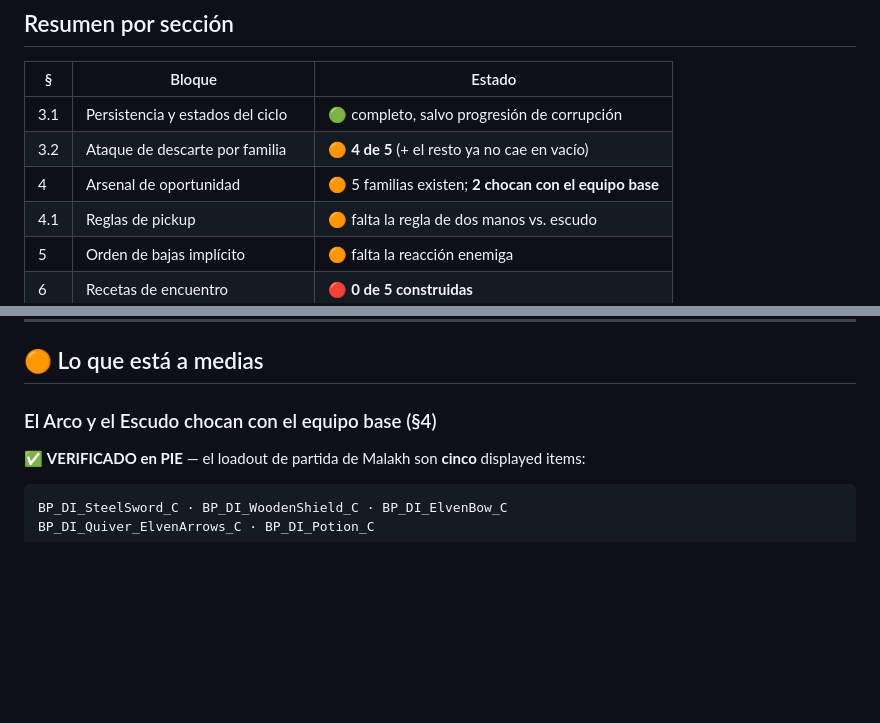
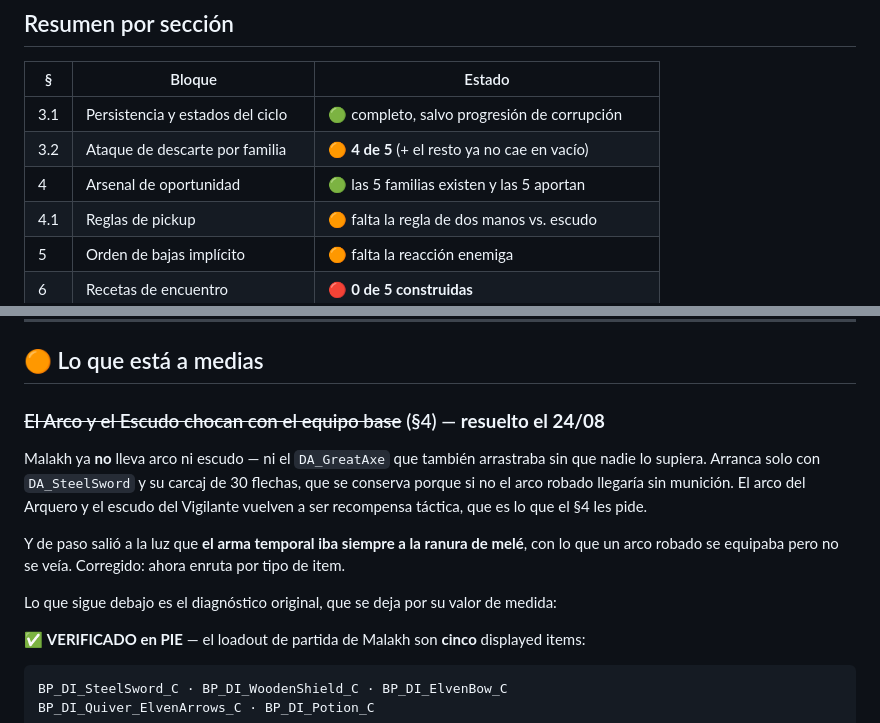
Before and after one commit to angelsolares/unreal_da, a Markdown page: Tools/MCP/PDF_V2_ESTADO.md, 2 parts joined by grey strips. Rendered like a GitHub page; blank space fills up the shorter version.

Commit message:
Estado del PDF: el §4 queda cerrado, las cinco familias aportan
Co-Authored-By: Claude Opus 5 <noreply@anthropic.com>

```diff
--- a/Tools/MCP/PDF_V2_ESTADO.md
+++ b/Tools/MCP/PDF_V2_ESTADO.md
@@ -20,7 +20,7 @@ de descarte**, **las cinco recetas de encuentro sin construir** y **el director
 |---|---|---|
 | 3.1 | Persistencia y estados del ciclo | 🟢 completo, salvo progresión de corrupción |
 | 3.2 | Ataque de descarte por familia | 🟠 **4 de 5** (+ el resto ya no cae en vacío) |
-| 4 | Arsenal de oportunidad | 🟠 5 familias existen; **2 chocan con el equipo base** |
+| 4 | Arsenal de oportunidad | 🟢 las 5 familias existen y las 5 aportan |
 | 4.1 | Reglas de pickup | 🟠 falta la regla de dos manos vs. escudo |
 | 5 | Orden de bajas implícito | 🟠 falta la reacción enemiga |
 | 6 | Recetas de encuentro | 🔴 **0 de 5 construidas** |
@@ -101,7 +101,17 @@ El emulador ya renunció a modelarlo por esto mismo (§6.2 del contrato).
 
 ## 🟠 Lo que está a medias
 
-### El Arco y el Escudo chocan con el equipo base (§4)
+### ~~El Arco y el Escudo chocan con el equipo base~~ (§4) — **resuelto el 24/08**
+
+Malakh ya **no** lleva arco ni escudo — ni el `DA_GreatAxe` que también arrastraba sin que
+nadie lo supiera. Arranca solo con `DA_SteelSword` y su carcaj de 30 flechas, que se conserva
+porque si no el arco robado llegaría sin munición. El arco del Arquero y el escudo del
+Vigilante vuelven a ser recompensa táctica, que es lo que el §4 les pide.
+
+Y de paso salió a la luz que **el arma temporal iba siempre a la ranura de melé**, con lo que
+un arco robado se equipaba pero no se veía. Corregido: ahora enruta por tipo de item.
+
+Lo que sigue debajo es el diagnóstico original, que se deja por su valor de medida:
 
 ✅ **VERIFICADO en PIE** — el loadout de partida de Malakh son **cinco** displayed items:
 
```
